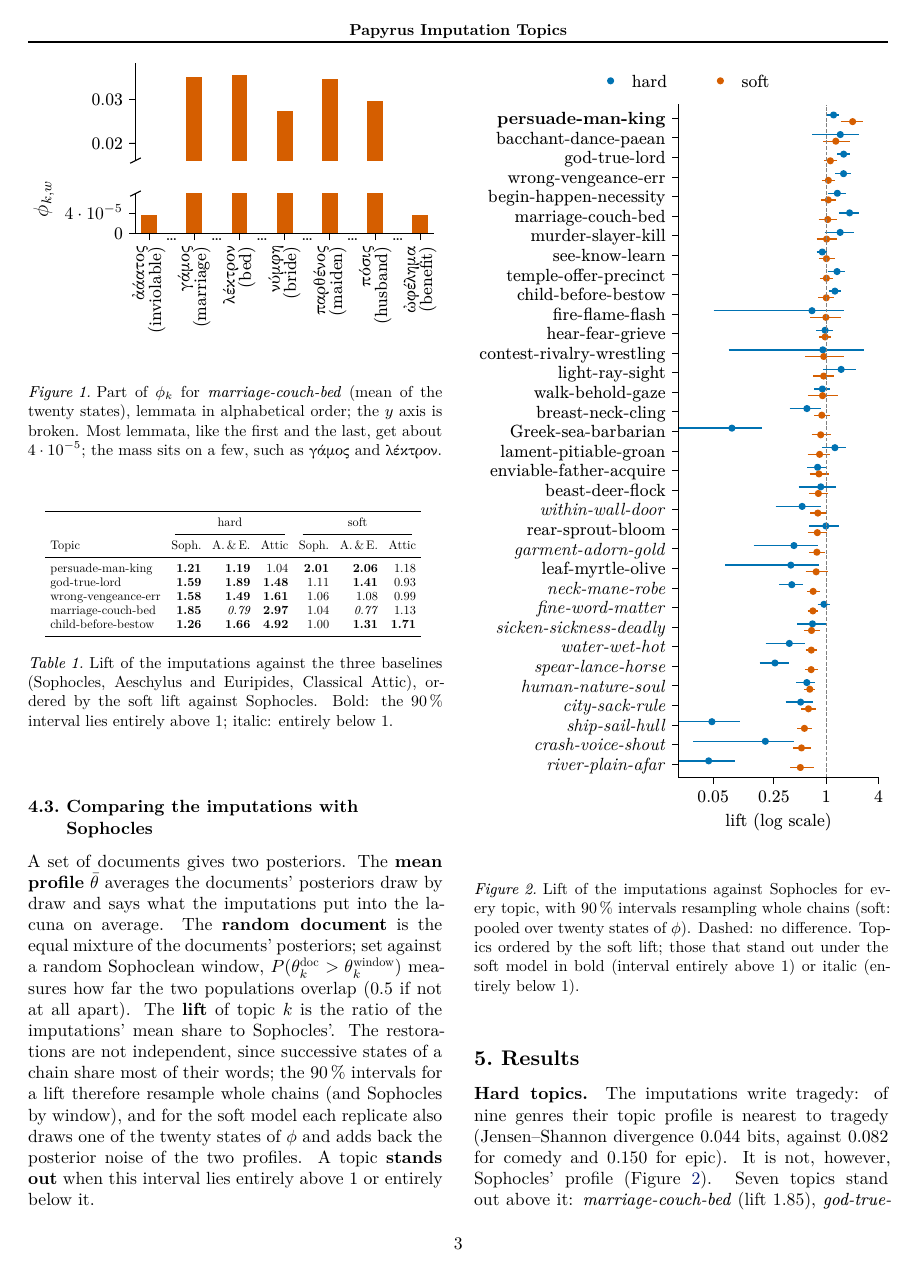
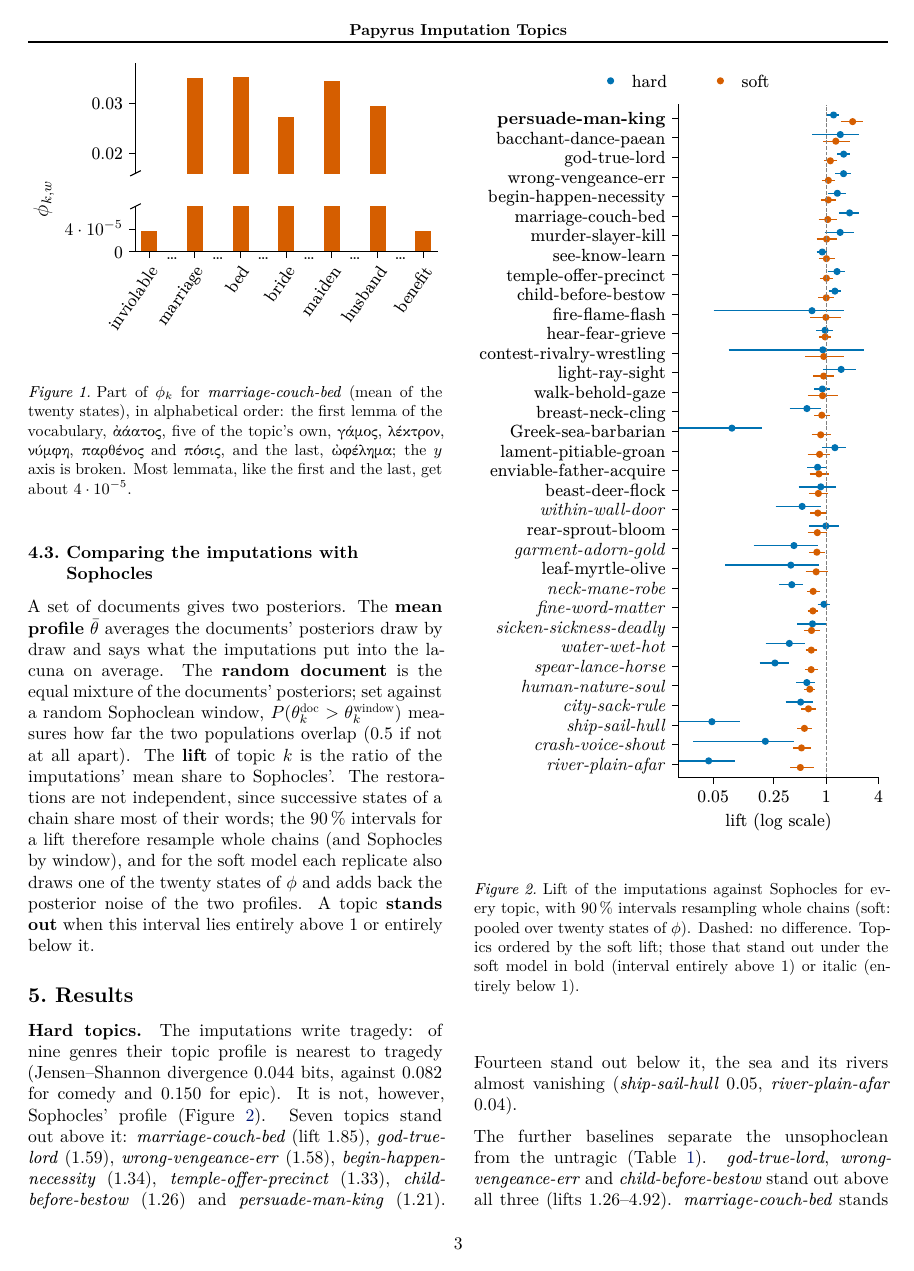
Before and after one commit to Urdatorn/bsda-miniproject-2026, a LaTeX paper (latex/overleaf/bsda.tex): page 3 of 10. Compiled offline with XeLaTeX.

Commit message:
Paper: figure 1's x axis gives only the English glosses; the Greek lemmata move to the caption
Co-Authored-By: Claude Opus 5.5 (1M context) <noreply@anthropic.com>
Claude-Session: https://claude.ai/code/session_01M1xHNbN4u1iEqqUy5MBEWd

```diff
--- a/latex/overleaf/bsda.tex
+++ b/latex/overleaf/bsda.tex
@@ -312,9 +312,11 @@ in $\theta$ (diagnostics in \autoref{diagnostics}).
 \centering
 \includegraphics[width=\linewidth]{figures/phi_marriage.pdf}
 \caption{Part of $\phi_k$ for \textit{marriage-couch-bed} (mean of the
-twenty states), lemmata in alphabetical order; the $y$ axis is broken. Most
-lemmata, like the first and the last, get about $4\cdot10^{-5}$; the
-mass sits on a few, such as \textgreek{γάμος} and \textgreek{λέκτρον}.}
+twenty states), in alphabetical order: the first lemma of the vocabulary,
+\textgreek{ἀάατος}, five of the topic's own, \textgreek{γάμος},
+\textgreek{λέκτρον}, \textgreek{νύμφη}, \textgreek{παρθένος} and
+\textgreek{πόσις}, and the last, \textgreek{ὠφέλημα}; the $y$ axis is broken.
+Most lemmata, like the first and the last, get about $4\cdot10^{-5}$.}
 \label{fig:phi}
 \end{figure}
 
```
Also changed, not shown: latex/overleaf/figures/phi_marriage.pdf, 1 other file.
